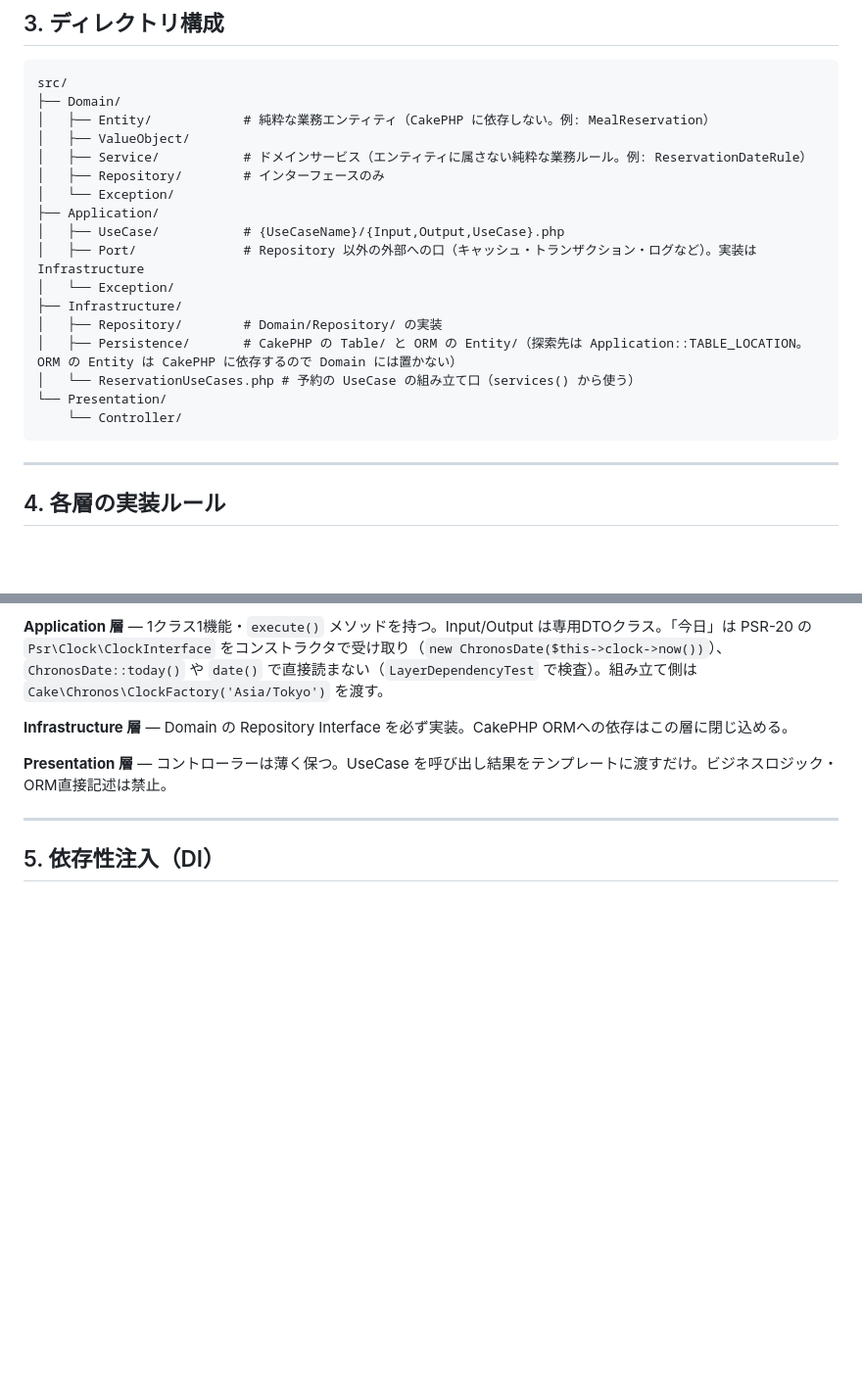
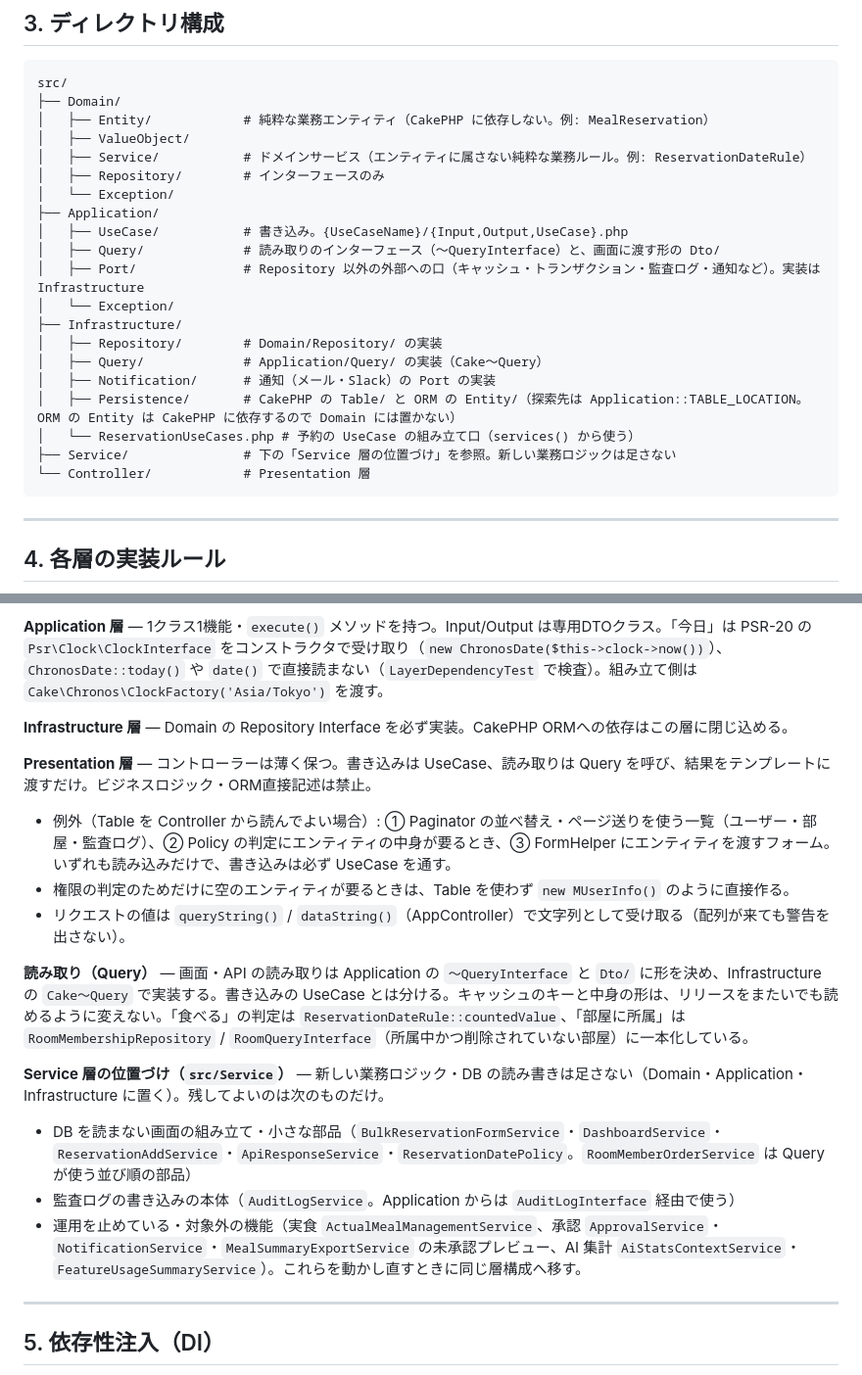
Before and after one commit to kamaho-source/shokusuu1, a Markdown page: CLAUDE.md, 2 parts joined by grey strips. Shown at 98% size. GitHub-like rendering; blank space fills up the shorter version.

Commit message:
docs: CLAUDE.md に読み取り（Query）・Service 層の位置づけ・Controller の例外を書く（#936 段階5g）
- ディレクトリ構成に Application/Query・Infrastructure/Query・Infrastructure/Notification・Service を足し、実際の Controller の場所に合わせる
- 読み取りは QueryInterface と DTO、「食べる」「部屋に所属」の判定は一本化していることを書く
- src/Service に残してよいもの（DB を読まない画面の組み立て・監査ログの書き込み・運用停止中や対象外の機能）と、新しい業務ロジックを足さないことを書く
- Controller から Table を読んでよい例外（Paginator の一覧・Policy・FormHelper）を書く

````diff
--- a/CLAUDE.md
+++ b/CLAUDE.md
@@ -44,15 +44,18 @@ src/
 │   ├── Repository/        # インターフェースのみ
 │   └── Exception/
 ├── Application/
-│   ├── UseCase/           # {UseCaseName}/{Input,Output,UseCase}.php
-│   ├── Port/              # Repository 以外の外部への口（キャッシュ・トランザクション・ログなど）。実装は Infrastructure
+│   ├── UseCase/           # 書き込み。{UseCaseName}/{Input,Output,UseCase}.php
+│   ├── Query/             # 読み取りのインターフェース（〜QueryInterface）と、画面に渡す形の Dto/
+│   ├── Port/              # Repository 以外の外部への口（キャッシュ・トランザクション・監査ログ・通知など）。実装は Infrastructure
 │   └── Exception/
 ├── Infrastructure/
 │   ├── Repository/        # Domain/Repository/ の実装
+│   ├── Query/             # Application/Query/ の実装（Cake〜Query）
+│   ├── Notification/      # 通知（メール・Slack）の Port の実装
 │   ├── Persistence/       # CakePHP の Table/ と ORM の Entity/（探索先は Application::TABLE_LOCATION。ORM の Entity は CakePHP に依存するので Domain には置かない）
 │   └── ReservationUseCases.php # 予約の UseCase の組み立て口（services() から使う）
-└── Presentation/
-    └── Controller/
+├── Service/               # 下の「Service 層の位置づけ」を参照。新しい業務ロジックは足さない
+└── Controller/            # Presentation 層
 ```
 
 ---
@@ -65,7 +68,17 @@ src/
 
 **Infrastructure 層** — Domain の Repository Interface を必ず実装。CakePHP ORMへの依存はこの層に閉じ込める。
 
-**Presentation 層** — コントローラーは薄く保つ。UseCase を呼び出し結果をテンプレートに渡すだけ。ビジネスロジック・ORM直接記述は禁止。
+**Presentation 層** — コントローラーは薄く保つ。書き込みは UseCase、読み取りは Query を呼び、結果をテンプレートに渡すだけ。ビジネスロジック・ORM直接記述は禁止。
+- 例外（Table を Controller から読んでよい場合）: ① Paginator の並べ替え・ページ送りを使う一覧（ユーザー・部屋・監査ログ）、② Policy の判定にエンティティの中身が要るとき、③ FormHelper にエンティティを渡すフォーム。いずれも読み込みだけで、書き込みは必ず UseCase を通す。
+- 権限の判定のためだけに空のエンティティが要るときは、Table を使わず `new MUserInfo()` のように直接作る。
+- リクエストの値は `queryString()` / `dataString()`（AppController）で文字列として受け取る（配列が来ても警告を出さない）。
+
+**読み取り（Query）** — 画面・API の読み取りは Application の `〜QueryInterface` と `Dto/` に形を決め、Infrastructure の `Cake〜Query` で実装する。書き込みの UseCase とは分ける。キャッシュのキーと中身の形は、リリースをまたいでも読めるように変えない。「食べる」の判定は `ReservationDateRule::countedValue`、「部屋に所属」は `RoomMembershipRepository` / `RoomQueryInterface`（所属中かつ削除されていない部屋）に一本化している。
+
+**Service 層の位置づけ（`src/Service`）** — 新しい業務ロジック・DB の読み書きは足さない（Domain・Application・Infrastructure に置く）。残してよいのは次のものだけ。
+- DB を読まない画面の組み立て・小さな部品（`BulkReservationFormService`・`DashboardService`・`ReservationAddService`・`ApiResponseService`・`ReservationDatePolicy`。`RoomMemberOrderService` は Query が使う並び順の部品）
+- 監査ログの書き込みの本体（`AuditLogService`。Application からは `AuditLogInterface` 経由で使う）
+- 運用を止めている・対象外の機能（実食 `ActualMealManagementService`、承認 `ApprovalService`・`NotificationService`・`MealSummaryExportService` の未承認プレビュー、AI 集計 `AiStatsContextService`・`FeatureUsageSummaryService`）。これらを動かし直すときに同じ層構成へ移す。
 
 ---
 
````
